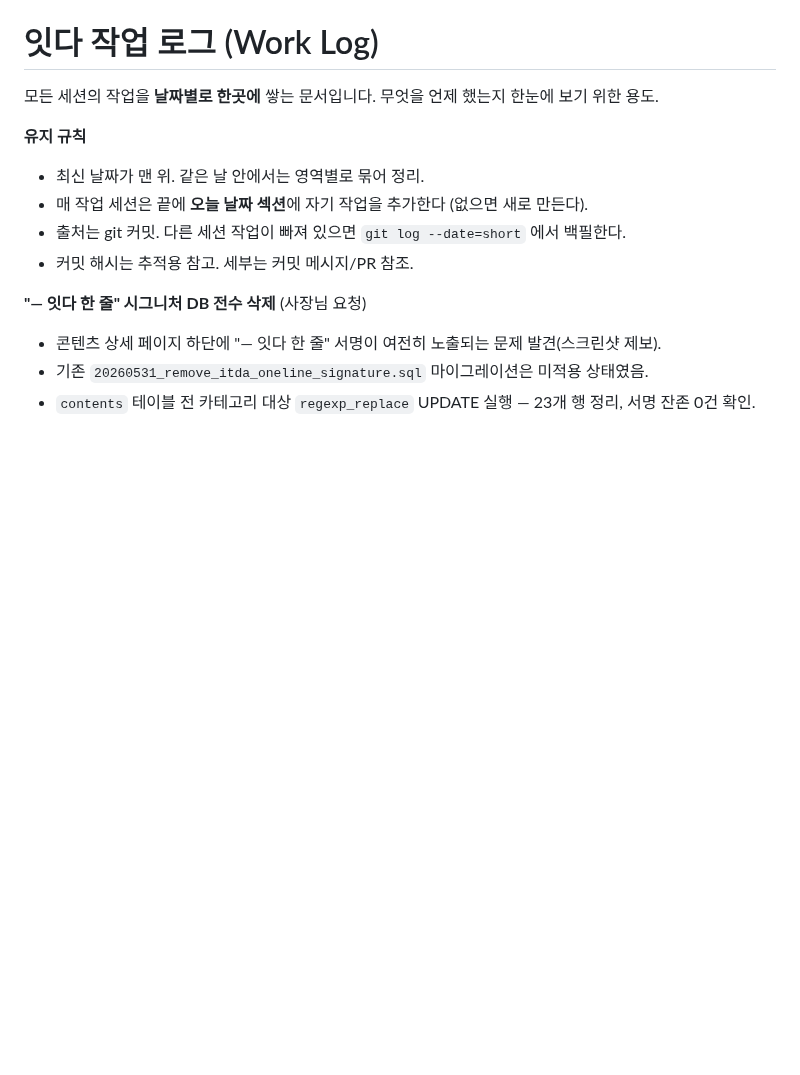
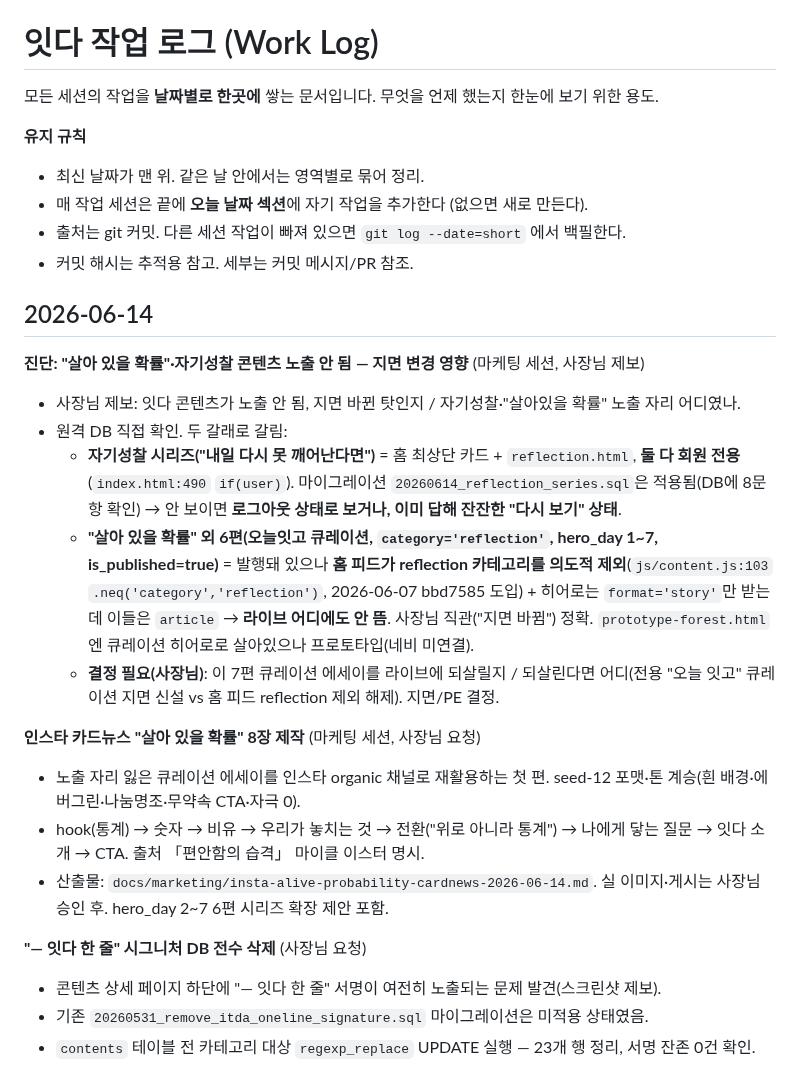
Before and after one commit to suechoi033-private/life-heritage-v2, a Markdown page: docs/worklog.md, the part around the change. Rendered like a GitHub page; blank space fills up the shorter version.

Commit message:
marketing: '살아 있을 확률' 카드뉴스 + 콘텐츠 노출 진단 기록

```diff
--- a/docs/worklog.md
+++ b/docs/worklog.md
@@ -7,6 +7,20 @@
 - 매 작업 세션은 끝에 **오늘 날짜 섹션**에 자기 작업을 추가한다 (없으면 새로 만든다).
 - 출처는 git 커밋. 다른 세션 작업이 빠져 있으면 `git log --date=short` 에서 백필한다.
 - 커밋 해시는 추적용 참고. 세부는 커밋 메시지/PR 참조.
+
+## 2026-06-14
+
+**진단: "살아 있을 확률"·자기성찰 콘텐츠 노출 안 됨 — 지면 변경 영향** (마케팅 세션, 사장님 제보)
+- 사장님 제보: 잇다 콘텐츠가 노출 안 됨, 지면 바뀐 탓인지 / 자기성찰·"살아있을 확률" 노출 자리 어디였나.
+- 원격 DB 직접 확인. 두 갈래로 갈림:
+  - **자기성찰 시리즈("내일 다시 못 깨어난다면")** = 홈 최상단 카드 + `reflection.html`, **둘 다 회원 전용**(`index.html:490` `if(user)`). 마이그레이션 `20260614_reflection_series.sql`은 적용됨(DB에 8문항 확인) → 안 보이면 **로그아웃 상태로 보거나, 이미 답해 잔잔한 "다시 보기" 상태**.
+  - **"살아 있을 확률" 외 6편(오늘잇고 큐레이션, `category='reflection'`, hero_day 1~7, is_published=true)** = 발행돼 있으나 **홈 피드가 reflection 카테고리를 의도적 제외**(`js/content.js:103` `.neq('category','reflection')`, 2026-06-07 bbd7585 도입) + 히어로는 `format='story'`만 받는데 이들은 `article` → **라이브 어디에도 안 뜸**. 사장님 직관("지면 바뀜") 정확. `prototype-forest.html`엔 큐레이션 히어로로 살아있으나 프로토타입(네비 미연결).
+  - **결정 필요(사장님)**: 이 7편 큐레이션 에세이를 라이브에 되살릴지 / 되살린다면 어디(전용 "오늘 잇고" 큐레이션 지면 신설 vs 홈 피드 reflection 제외 해제). 지면/PE 결정.
+
+**인스타 카드뉴스 "살아 있을 확률" 8장 제작** (마케팅 세션, 사장님 요청)
+- 노출 자리 잃은 큐레이션 에세이를 인스타 organic 채널로 재활용하는 첫 편. seed-12 포맷·톤 계승(흰 배경·에버그린·나눔명조·무약속 CTA·자극 0).
+- hook(통계) → 숫자 → 비유 → 우리가 놓치는 것 → 전환("위로 아니라 통계") → 나에게 닿는 질문 → 잇다 소개 → CTA. 출처 「편안함의 습격」 마이클 이스터 명시.
+- 산출물: `docs/marketing/insta-alive-probability-cardnews-2026-06-14.md`. 실 이미지·게시는 사장님 승인 후. hero_day 2~7 6편 시리즈 확장 제안 포함.
 
 **"— 잇다 한 줄" 시그니처 DB 전수 삭제** (사장님 요청)
 - 콘텐츠 상세 페이지 하단에 "— 잇다 한 줄" 서명이 여전히 노출되는 문제 발견(스크린샷 제보).
```
Also changed, not shown: docs/marketing/insta-alive-probability-cardnews-2026-06-14.md (added, +199 -0 lines).
